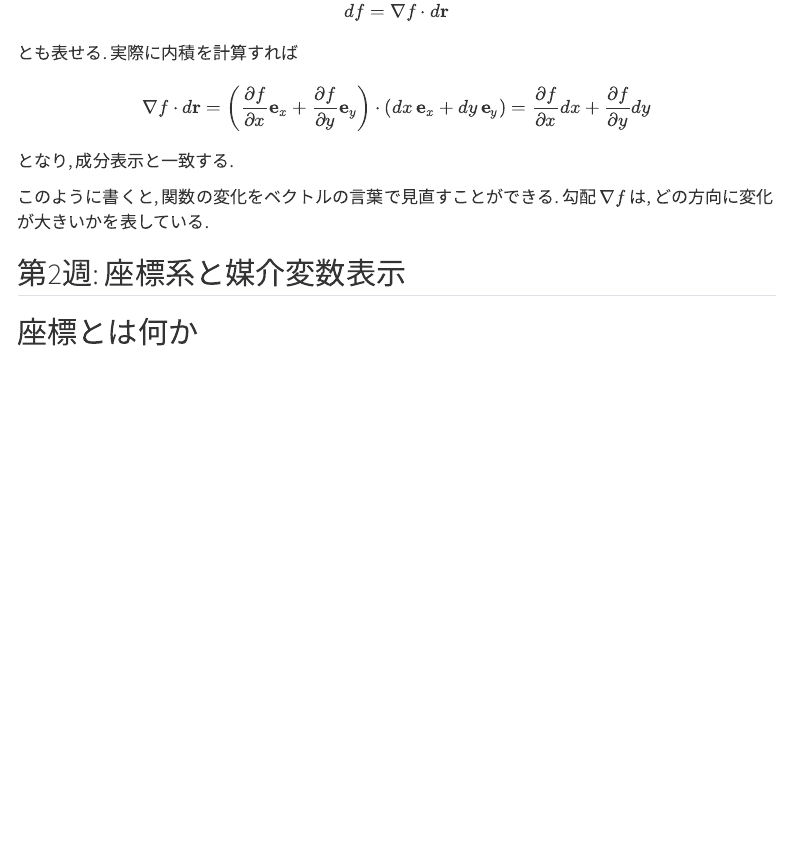
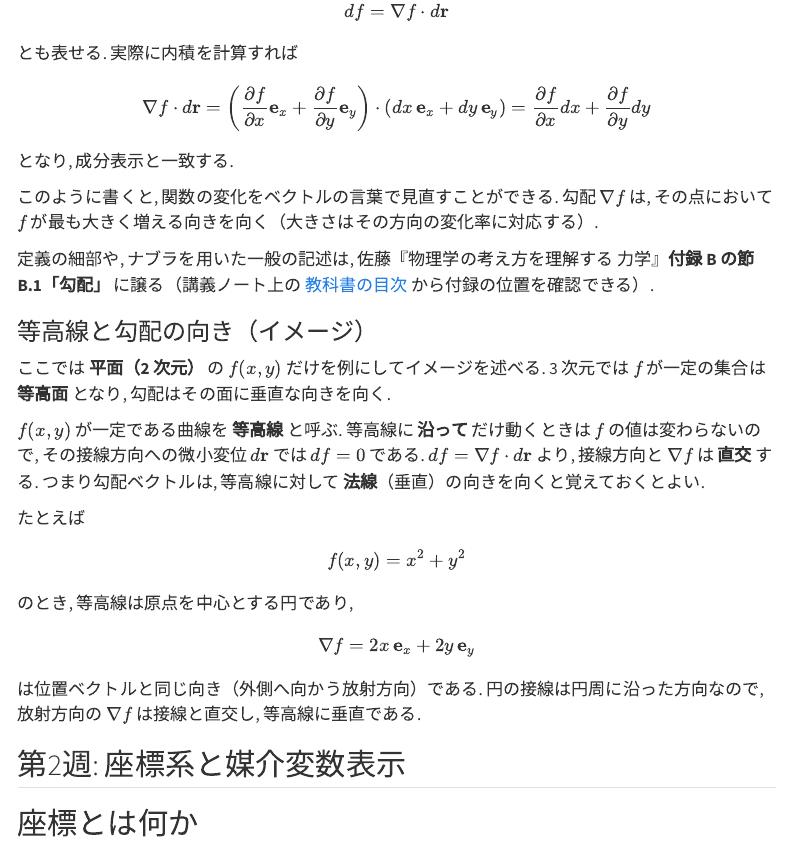
Before and after one commit to shinaoka/mechanics_I_2026, a Quarto document (book/position-time.qmd): the page in a window 1100 px wide, from 2940 px down. Rendered offline with R 4.5, knitr and Pandoc in place of Quarto, with nearby package versions; menus at the side of the page are left out.

Commit message:
position-time: 勾配の説明を補足（付録B.1参照, 等高線と垂直, 2次元例と断り）
Made-with: Cursor

```diff
--- a/book/position-time.qmd
+++ b/book/position-time.qmd
@@ -175,7 +175,29 @@ $$
 
 となり, 成分表示と一致する.
 
-このように書くと, 関数の変化をベクトルの言葉で見直すことができる. 勾配 $\nabla f$ は, どの方向に変化が大きいかを表している.
+このように書くと, 関数の変化をベクトルの言葉で見直すことができる. 勾配 $\nabla f$ は, その点において $f$ が最も大きく増える向きを向く（大きさはその方向の変化率に対応する）.
+
+定義の細部や, ナブラを用いた一般の記述は, 佐藤『物理学の考え方を理解する 力学』**付録 B の節 B.1「勾配」** に譲る（講義ノート上の [教科書の目次](textbook-toc.html) から付録の位置を確認できる）.
+
+### 等高線と勾配の向き（イメージ）
+
+ここでは **平面（2 次元）** の $f(x, y)$ だけを例にしてイメージを述べる. 3 次元では $f$ が一定の集合は **等高面** となり, 勾配はその面に垂直な向きを向く.
+
+$f(x, y)$ が一定である曲線を **等高線** と呼ぶ. 等高線に **沿って** だけ動くときは $f$ の値は変わらないので, その接線方向への微小変位 $d\mathbf{r}$ では $df = 0$ である. $df = \nabla f \cdot d\mathbf{r}$ より, 接線方向と $\nabla f$ は **直交** する. つまり勾配ベクトルは, 等高線に対して **法線**（垂直）の向きを向くと覚えておくとよい.
+
+たとえば
+
+$$
+f(x, y) = x^2 + y^2
+$$
+
+のとき, 等高線は原点を中心とする円であり,
+
+$$
+\nabla f = 2x\,\mathbf{e}_x + 2y\,\mathbf{e}_y
+$$
+
+は位置ベクトルと同じ向き（外側へ向かう放射方向）である. 円の接線は円周に沿った方向なので, 放射方向の $\nabla f$ は接線と直交し, 等高線に垂直である.
 
 ## 第2週: 座標系と媒介変数表示 {#week2}
 
```
